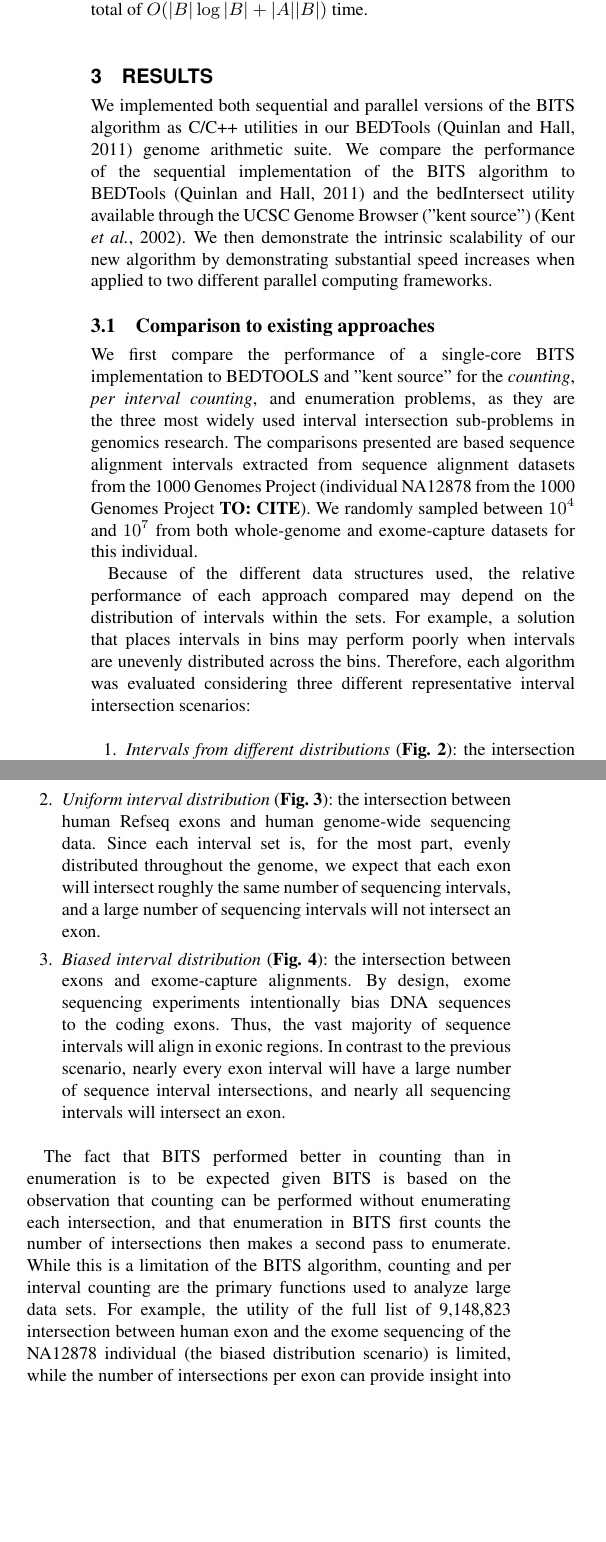
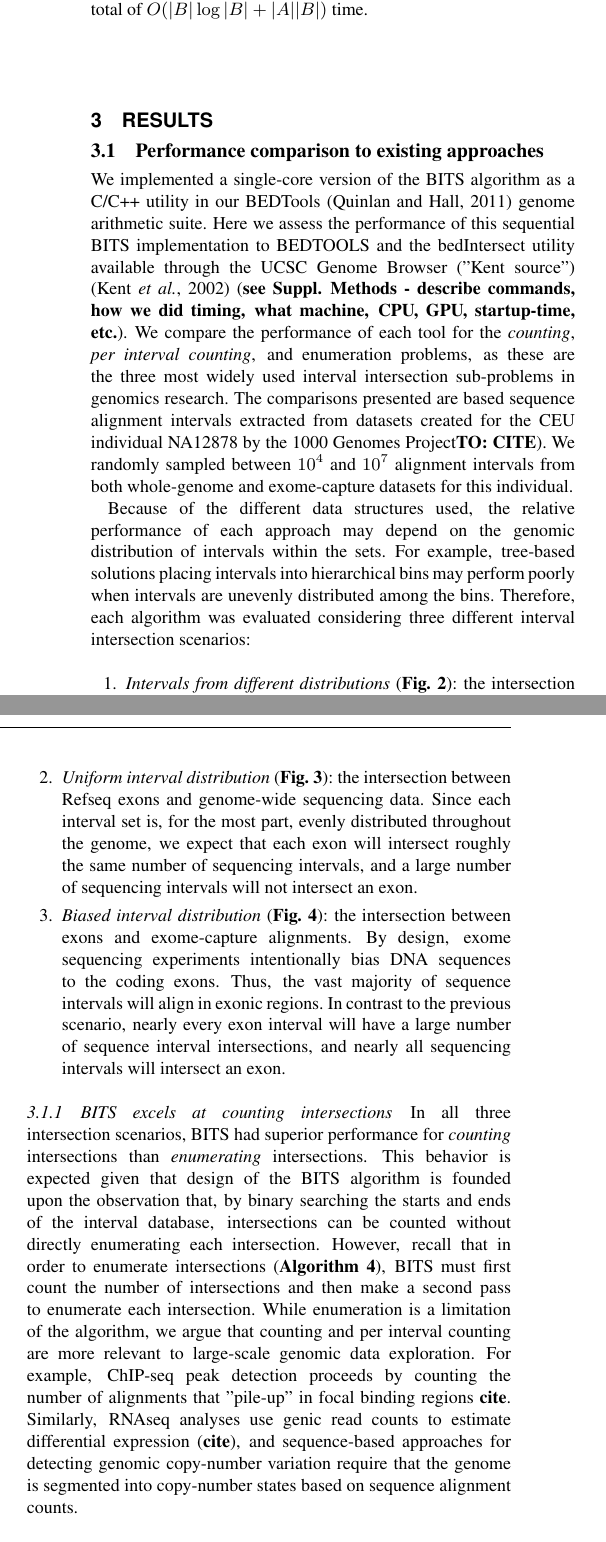
Before and after one commit to arq5x/bits_paper, a LaTeX paper (bioinformatics.tex): two parts of the columns of page 5 of 7, joined at a grey line, cut so that both start at the same text, the shorter picture padded with empty space. Compiled offline with pdfLaTeX.

Commit message:
new single-core comp section.

```diff
--- a/bioinformatics.tex
+++ b/bioinformatics.tex
@@ -515,34 +515,30 @@
 	% RESULTS
 	%%%%%%%%%%%%%%%%%%%%%%%%%%%%%%%%%%%%%%%%%%%%%%%%%%%%%%%%
 	\section{Results}
-	We implemented both sequential and parallel versions of
-	the BITS algorithm as C/C++ utilities in our BEDTools~\citep{quinlan2010}
-	genome arithmetic suite. We compare the performance of the sequential
-	implementation of the BITS algorithm to BEDTools~\citep{quinlan2010}
-	and the bedIntersect utility available through the UCSC Genome Browser ("kent source") \citep{kent2002}.
-	We then demonstrate the intrinsic scalability of our new algorithm by demonstrating
-	substantial speed increases when applied to two different parallel computing frameworks.
 
 	%%%%%%%%%%%%%%%%%%%%%%%%%%%%%%%%%%%%%%%%%%%%%%%%%%%%%%%%
-	% RESULTS: sequential
+	% RESULTS: Performance comparison to existing approaches
 	%%%%%%%%%%%%%%%%%%%%%%%%%%%%%%%%%%%%%%%%%%%%%%%%%%%%%%%%
-	\subsection{Comparison to existing approaches}
-	We first compare the performance of a single-core BITS implementation to BEDTOOLS and
-	"kent source" for the \emph{counting}, \emph{per interval counting}, and
-	enumeration problems, as they are the three most widely used interval intersection
-	sub-problems in genomics research. The comparisons presented are based sequence alignment
-	intervals extracted from sequence alignment datasets from the 1000 Genomes Project (individual NA12878 from the 1000
-	Genomes Project \textbf{TO: CITE}).  We randomly sampled between $10^4$ and $10^7$ from both whole-genome and
-	exome-capture datasets for this individual.
+	\subsection{Performance comparison to existing approaches}
+	We implemented a single-core version of the BITS algorithm as a C/C++ utility
+	in our BEDTools~\citep{quinlan2010} genome arithmetic suite.
+	Here we assess the performance of this sequential BITS implementation to BEDTOOLS and
+	the bedIntersect utility available through the UCSC Genome Browser ("Kent source") \citep{kent2002}
+	(\textbf{see Suppl. Methods - describe commands, how we did timing, what machine, CPU, GPU, startup-time, etc.}).
+	We compare the performance of each tool for the \emph{counting}, \emph{per interval counting},
+	and enumeration problems, as these are the three most widely used interval intersection sub-problems in genomics research.
+	The comparisons presented are based sequence alignment intervals extracted from datasets created
+	for the CEU individual NA12878 by the 1000 Genomes Project\textbf{TO: CITE}).  We randomly sampled
+	between $10^4$ and $10^7$ alignment intervals from both whole-genome and exome-capture datasets for this individual.
 
 	Because of the different data structures used, the relative performance of each
-	approach compared may depend on the distribution of
-	intervals within the sets.  For example, a solution that places intervals in
-	bins may perform poorly when intervals are unevenly distributed across the bins.
-	Therefore, each algorithm was evaluated considering three different
-	representative interval intersection scenarios:
+	approach may depend on the genomic distribution of intervals within the sets.  For example,
+	tree-based solutions placing intervals into hierarchical bins may perform poorly when intervals are
+	unevenly distributed among the bins. Therefore, each algorithm was evaluated
+	considering three different interval intersection scenarios:
 
 		\begin{enumerate}
 			\item
+
 			{\em Intervals from different distributions} (\textbf{Fig. 2}): the intersection between exome-capture
 			alignments and whole-genome alignments. Since the interval sets have a large number of intervals
@@ -550,7 +546,7 @@
 
 			\item
-			{\em Uniform interval distribution} (\textbf{Fig. 3}): the intersection between human
-			Refseq exons and human genome-wide sequencing data.  Since each interval set
+			{\em Uniform interval distribution} (\textbf{Fig. 3}): the intersection between
+			Refseq exons and genome-wide sequencing data.  Since each interval set
 			is, for the most part, evenly distributed throughout the genome, we expect
 			that each exon will intersect roughly the same number of sequencing intervals,
 			and a large number of sequencing intervals will not intersect an exon.
@@ -563,16 +559,16 @@
 			nearly all sequencing intervals will intersect an exon.
 		\end{enumerate}
 
-		The fact that BITS performed better in counting than in enumeration is to be
-		expected given BITS is based on the observation that counting can be
-		performed without enumerating each intersection, and that enumeration in BITS
-		first counts the number of intersections then makes a second pass to enumerate.
-		While this is a limitation of the BITS algorithm, counting and per interval
-		counting are the primary functions used to analyze large data sets.  For
-		example, the utility of the full list of 9,148,823 intersection between human
-		exon and the exome sequencing of the NA12878 individual (the biased distribution
-		scenario) is limited, while the number of intersections per exon can provide
-		insight into deletions, duplications, and other properties of NA12878's
-		genome.
+	\subsubsection{BITS excels at counting intersections}
+	In all three intersection scenarios, BITS had superior performance for \emph{counting} intersections
+	than \emph{enumerating} intersections. This behavior is expected given that design of the BITS algorithm
+	is founded upon the observation that, by binary searching the starts and ends of the interval database,
+	intersections can be counted without directly enumerating each intersection. However, recall that in order to enumerate
+	intersections (\textbf{Algorithm 4}), BITS must first count the number of intersections and then make
+	a second pass to enumerate each intersection. While enumeration is a limitation of the algorithm,
+	we argue that counting and per interval counting are more relevant to large-scale genomic data exploration.
+	For example, ChIP-seq peak detection proceeds by counting the number of alignments that "pile-up" in focal binding regions \textbf{cite}.
+	Similarly, RNAseq analyses use genic read counts to estimate differential expression (\textbf{cite}), and sequence-based
+	approaches for detecting genomic copy-number variation require that the genome is segmented into copy-number states based
+	on sequence alignment counts.
 
-		The performance profiles of counting (Figure~\ref{count}) and per interval
@@ -585 +574,0 @@
-		database.
@@ -586,2 +579,4 @@
+	\end{figure}
 
-		For enumeration, the performance improvements of the  sequential and OpenMP
+	\subsubsection{BITS is well-suited to large intersections and biased data distributions.}
+	While our BITS implementation substantially (between X and Y times faster) outperformed BEDTOOLS
@@ -596,0 +594 @@
+	Similarly, datasets such as exome-capture experiments lead to biased distributions of intervals among the UCSC bins.
@@ -606,8 +650,6 @@
 	% The results of our tests are given in Figure~\ref{count},
 	% Figure~\ref{perintervalcount}, and Figure~\ref{enumerate}.
 
-		\textbf{TODO: this sections is incorrect.  Refocus on general equivalence
-		and superiority for very large datasets and for biased data.}
 
 	% In nearly every case, the sequential version of BITS outperformed both Kent
 	% tools and BEDTools.  The most striking improvement was in the interval counting
```
Also changed, not shown: bioinformatics.tex (105 more changed lines). Lines whose indentation alone changed are shown as unchanged.
